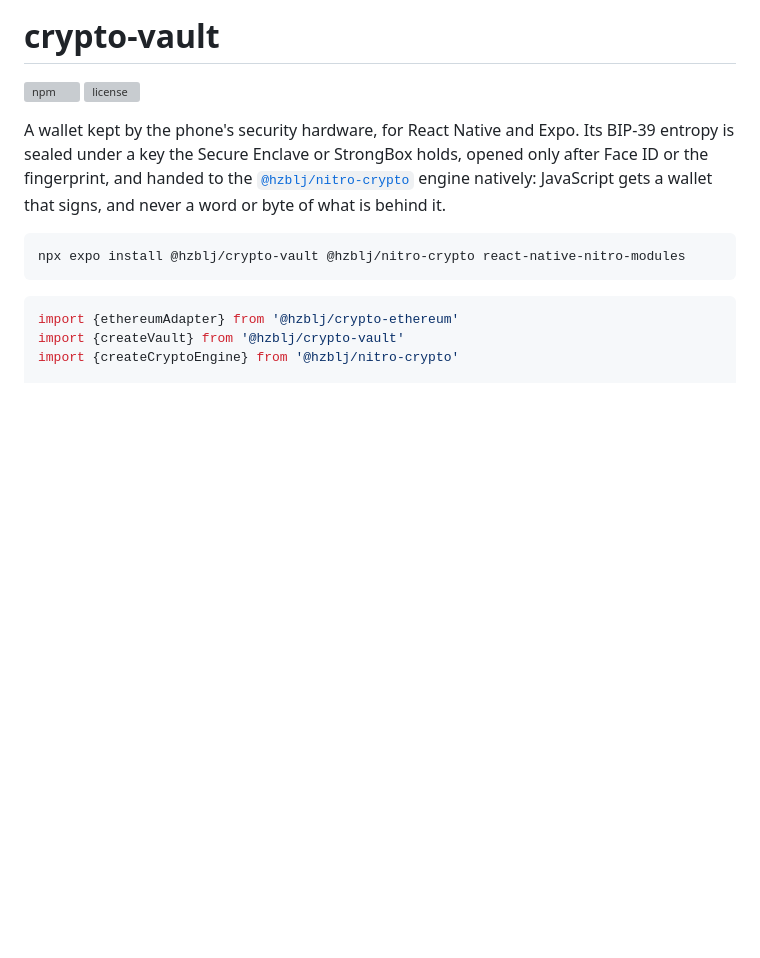
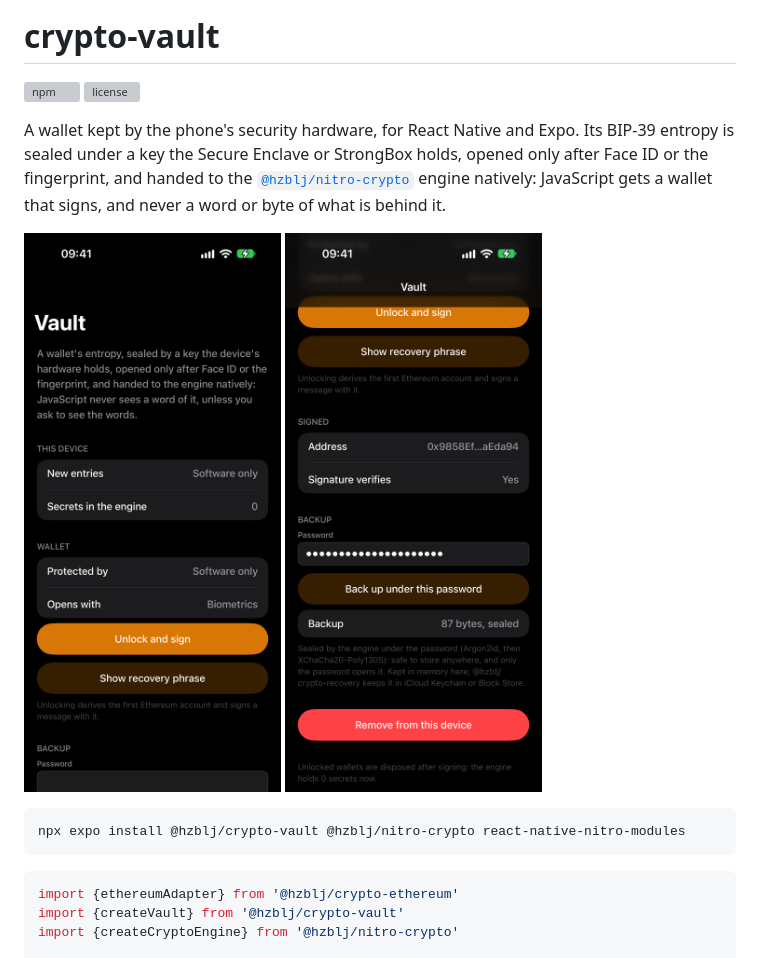
Before and after one commit to hzblj/crypto-vault, a Markdown page: README.md, the part around the change. Rendered like a GitHub page; pictures changed too: media/ios-backup.png (added), media/ios-vault.png (added); blank space fills up the shorter version; grey boxes are pictures that could not be loaded.

````diff
--- a/README.md
+++ b/README.md
@@ -7,6 +7,11 @@ A wallet kept by the phone's security hardware, for React Native and Expo. Its B
 the Secure Enclave or StrongBox holds, opened only after Face ID or the fingerprint, and handed to the
 [`@hzblj/nitro-crypto`](https://github.com/hzblj/nitro-crypto) engine natively: JavaScript gets a wallet that signs, and
 never a word or byte of what is behind it.
+
+<p>
+  <img alt="The example on the iOS simulator: a wallet in the vault, opened with Face ID. The simulator has no Secure Enclave, so it says Software only" height="560" src="media/ios-vault.png" />
+  <img alt="The wallet unlocked into the engine, its signature verified, and backed up under a password: 87 bytes, sealed" height="560" src="media/ios-backup.png" />
+</p>
 
 ```sh
 npx expo install @hzblj/crypto-vault @hzblj/nitro-crypto react-native-nitro-modules
````
Also changed, not shown: packages/crypto-vault/README.md (+5 -0 lines).
